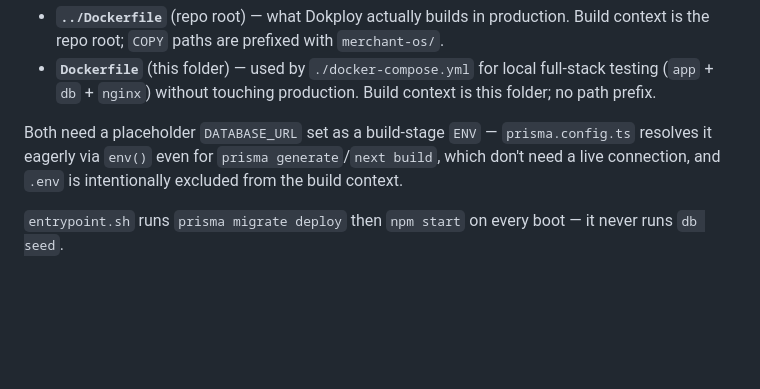
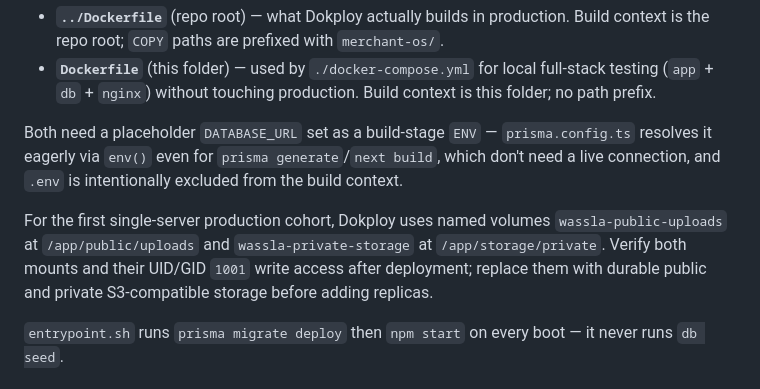
Before and after one commit to AWABOMER124/stitcha, a Markdown page: merchant-os/README.md, the part around the change. Drawn GitHub-style; blank space fills up the shorter version.

Commit message:
docs: record production volume mounts

```diff
--- a/merchant-os/README.md
+++ b/merchant-os/README.md
@@ -215,6 +215,12 @@ health check, upgrade sequence, and rollback, follow
 
 Both need a placeholder `DATABASE_URL` set as a build-stage `ENV` — `prisma.config.ts` resolves it eagerly via `env()` even for `prisma generate`/`next build`, which don't need a live connection, and `.env` is intentionally excluded from the build context.
 
+For the first single-server production cohort, Dokploy uses named volumes
+`wassla-public-uploads` at `/app/public/uploads` and
+`wassla-private-storage` at `/app/storage/private`. Verify both mounts and their
+UID/GID `1001` write access after deployment; replace them with durable public
+and private S3-compatible storage before adding replicas.
+
 `entrypoint.sh` runs `prisma migrate deploy` then `npm start` on every boot — it never runs `db seed`.
 
 ## 🧪 Manual test checklist
```
